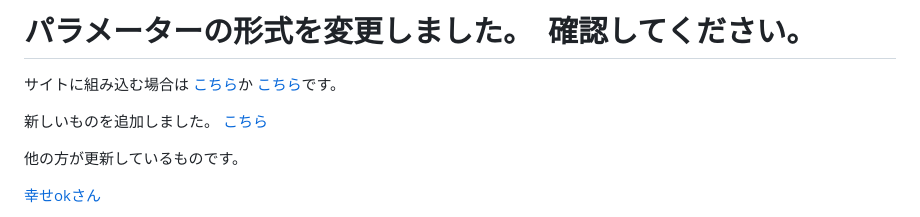
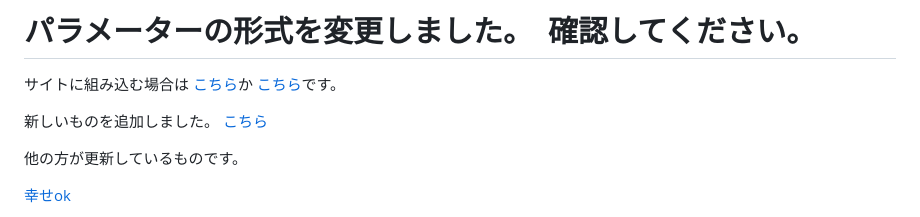
Before and after one commit to woolisbest-4520/about-youtube, a Markdown page: README.md, the part around one of its changes. GitHub-like rendering.

```diff
--- a/README.md
+++ b/README.md
@@ -17,5 +17,5 @@ https://youtubeeducation.com/embed/{videoID}{parameter}
 
 他の方が更新しているものです。
 
-[幸せokさん](https://raw.githubusercontent.com/siawaseok3/wakame/master/video_config.json)
+[幸せok](https://raw.githubusercontent.com/siawaseok3/wakame/master/video_config.json)
 
```
Also changed, not shown: other parts of README.md (+9 -1 lines).
